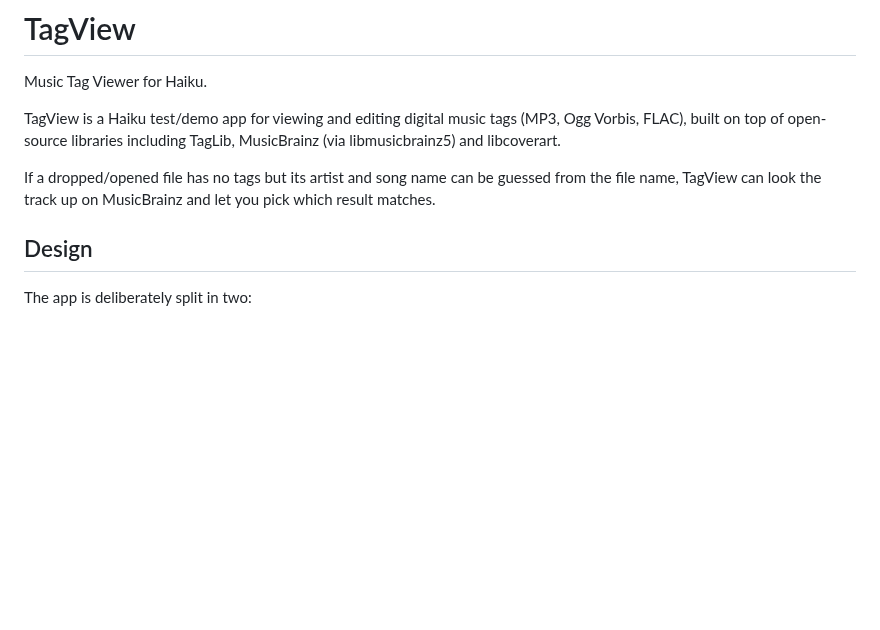
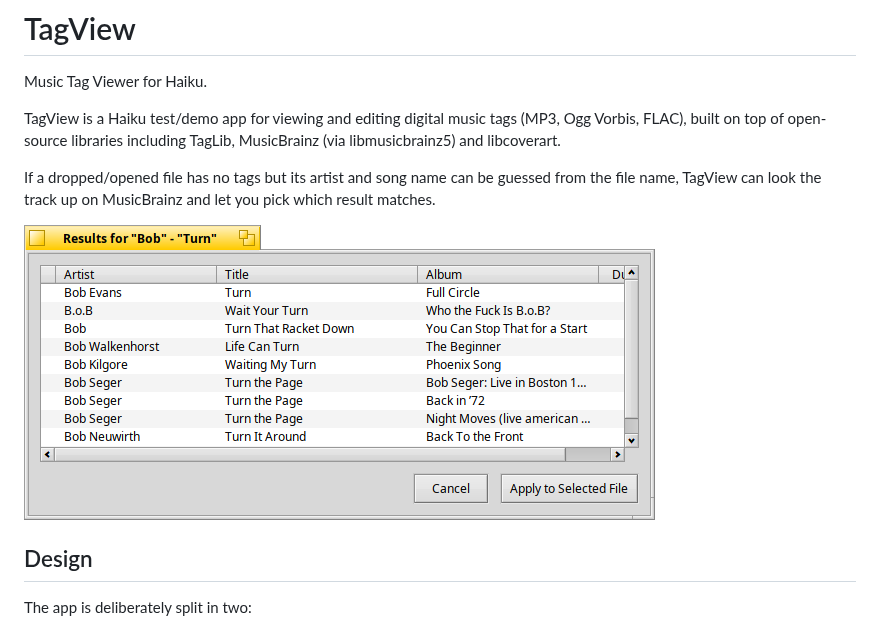
Before and after one commit to scottmc/TagView, a Markdown page: README.md, the part around the change. Drawn GitHub-style; pictures changed too: docs/screenshot-search-results.png (added); blank space fills up the shorter version.

```diff
--- a/README.md
+++ b/README.md
@@ -9,6 +9,8 @@ including TagLib, MusicBrainz (via libmusicbrainz5) and libcoverart.
 If a dropped/opened file has no tags but its artist and song name can be
 guessed from the file name, TagView can look the track up on MusicBrainz
 and let you pick which result matches.
+
+![MusicBrainz search results](docs/screenshot-search-results.png)
 
 ## Design
 
```
Also changed, not shown: 17 other files.
